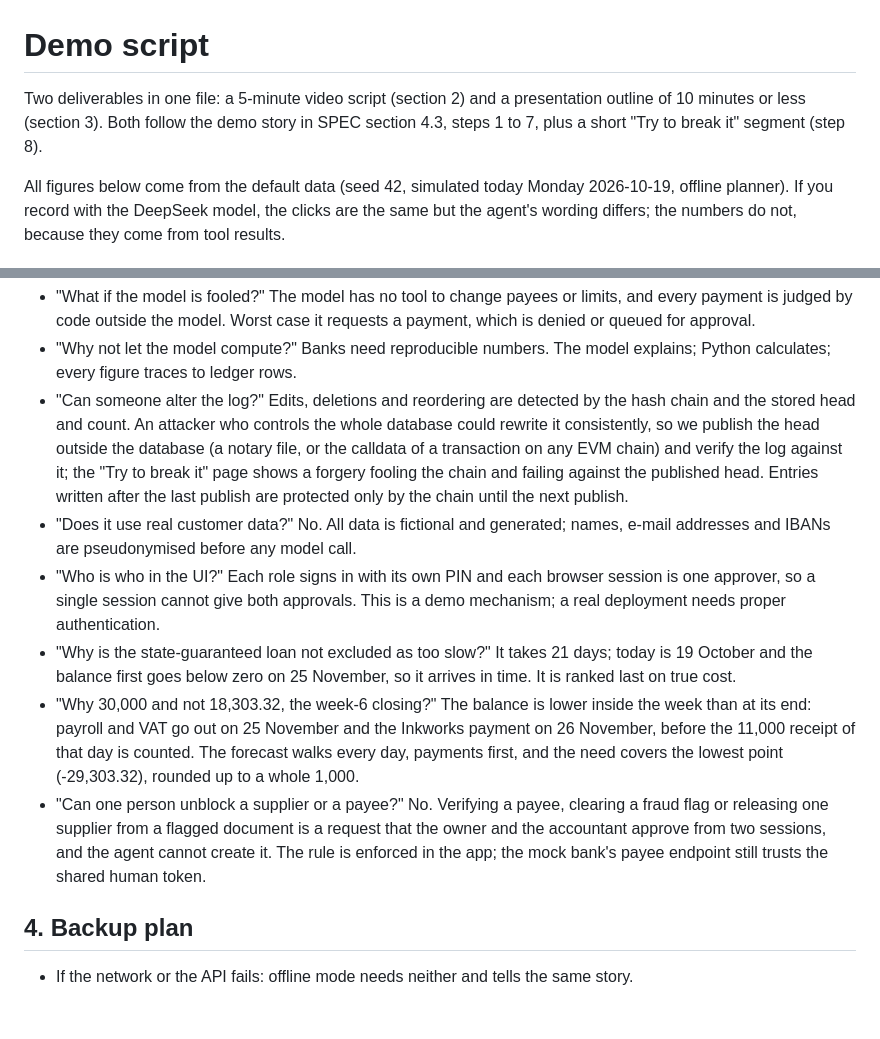
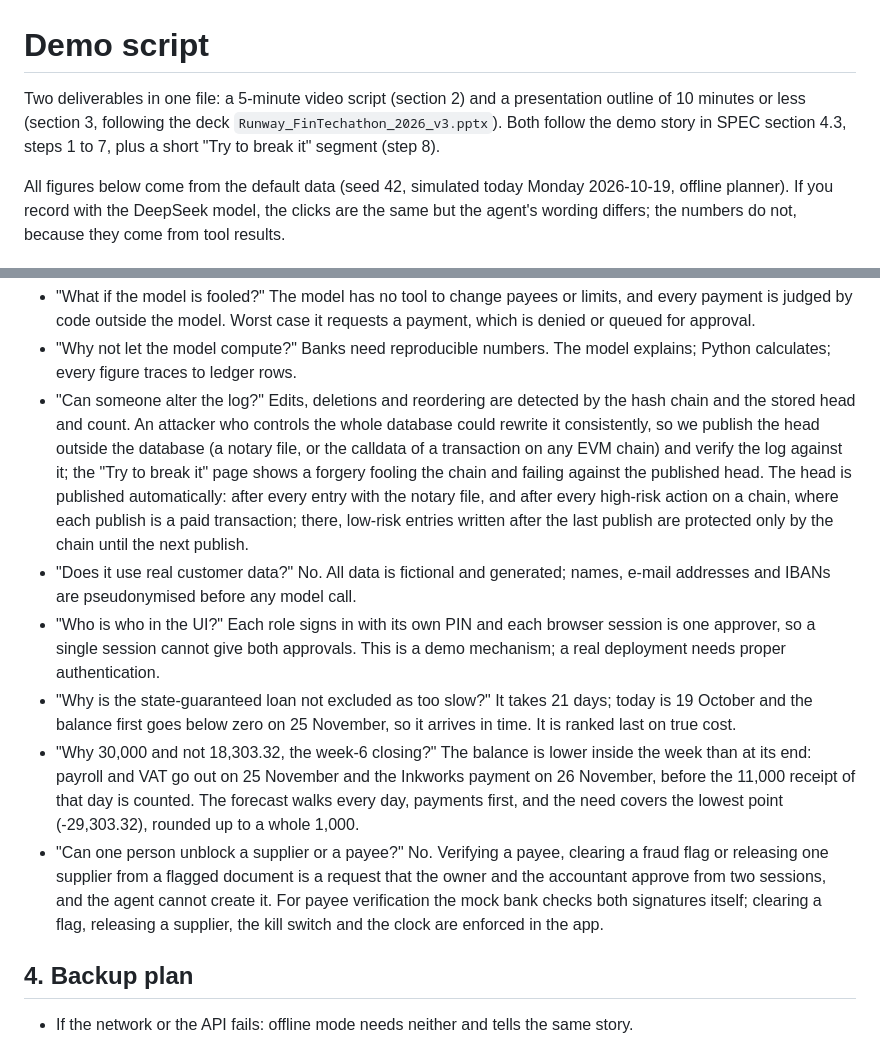
Before and after one commit to gabi200/runway, a Markdown page: docs/demo-script.md, 2 parts joined by grey strips. Drawn GitHub-style; blank space fills up the shorter version.

```diff
--- a/docs/demo-script.md
+++ b/docs/demo-script.md
@@ -1,6 +1,6 @@
 # Demo script
 
-Two deliverables in one file: a 5-minute video script (section 2) and a presentation outline of 10 minutes or less (section 3). Both follow the demo story in SPEC section 4.3, steps 1 to 7, plus a short "Try to break it" segment (step 8).
+Two deliverables in one file: a 5-minute video script (section 2) and a presentation outline of 10 minutes or less (section 3, following the deck `Runway_FinTechathon_2026_v3.pptx`). Both follow the demo story in SPEC section 4.3, steps 1 to 7, plus a short "Try to break it" segment (step 8).
 
 All figures below come from the default data (seed 42, simulated today Monday 2026-10-19, offline planner). If you record with the DeepSeek model, the clicks are the same but the agent's wording differs; the numbers do not, because they come from tool results.
 
@@ -159,12 +160,12 @@ Likely questions and short answers:
 
 - "What if the model is fooled?" The model has no tool to change payees or limits, and every payment is judged by code outside the model. Worst case it requests a payment, which is denied or queued for approval.
 - "Why not let the model compute?" Banks need reproducible numbers. The model explains; Python calculates; every figure traces to ledger rows.
-- "Can someone alter the log?" Edits, deletions and reordering are detected by the hash chain and the stored head and count. An attacker who controls the whole database could rewrite it consistently, so we publish the head outside the database (a notary file, or the calldata of a transaction on any EVM chain) and verify the log against it; the "Try to break it" page shows a forgery fooling the chain and failing against the published head. Entries written after the last publish are protected only by the chain until the next publish.
+- "Can someone alter the log?" Edits, deletions and reordering are detected by the hash chain and the stored head and count. An attacker who controls the whole database could rewrite it consistently, so we publish the head outside the database (a notary file, or the calldata of a transaction on any EVM chain) and verify the log against it; the "Try to break it" page shows a forgery fooling the chain and failing against the published head. The head is published automatically: after every entry with the notary file, and after every high-risk action on a chain, where each publish is a paid transaction; there, low-risk entries written after the last publish are protected only by the chain until the next publish.
 - "Does it use real customer data?" No. All data is fictional and generated; names, e-mail addresses and IBANs are pseudonymised before any model call.
 - "Who is who in the UI?" Each role signs in with its own PIN and each browser session is one approver, so a single session cannot give both approvals. This is a demo mechanism; a real deployment needs proper authentication.
 - "Why is the state-guaranteed loan not excluded as too slow?" It takes 21 days; today is 19 October and the balance first goes below zero on 25 November, so it arrives in time. It is ranked last on true cost.
 - "Why 30,000 and not 18,303.32, the week-6 closing?" The balance is lower inside the week than at its end: payroll and VAT go out on 25 November and the Inkworks payment on 26 November, before the 11,000 receipt of that day is counted. The forecast walks every day, payments first, and the need covers the lowest point (-29,303.32), rounded up to a whole 1,000.
-- "Can one person unblock a supplier or a payee?" No. Verifying a payee, clearing a fraud flag or releasing one supplier from a flagged document is a request that the owner and the accountant approve from two sessions, and the agent cannot create it. The rule is enforced in the app; the mock bank's payee endpoint still trusts the shared human token.
+- "Can one person unblock a supplier or a payee?" No. Verifying a payee, clearing a fraud flag or releasing one supplier from a flagged document is a request that the owner and the accountant approve from two sessions, and the agent cannot create it. For payee verification the mock bank checks both signatures itself; clearing a flag, releasing a supplier, the kill switch and the clock are enforced in the app.
 
 ## 4. Backup plan
 
```
Also changed, not shown: other parts of docs/demo-script.md (+13 -12 lines).
